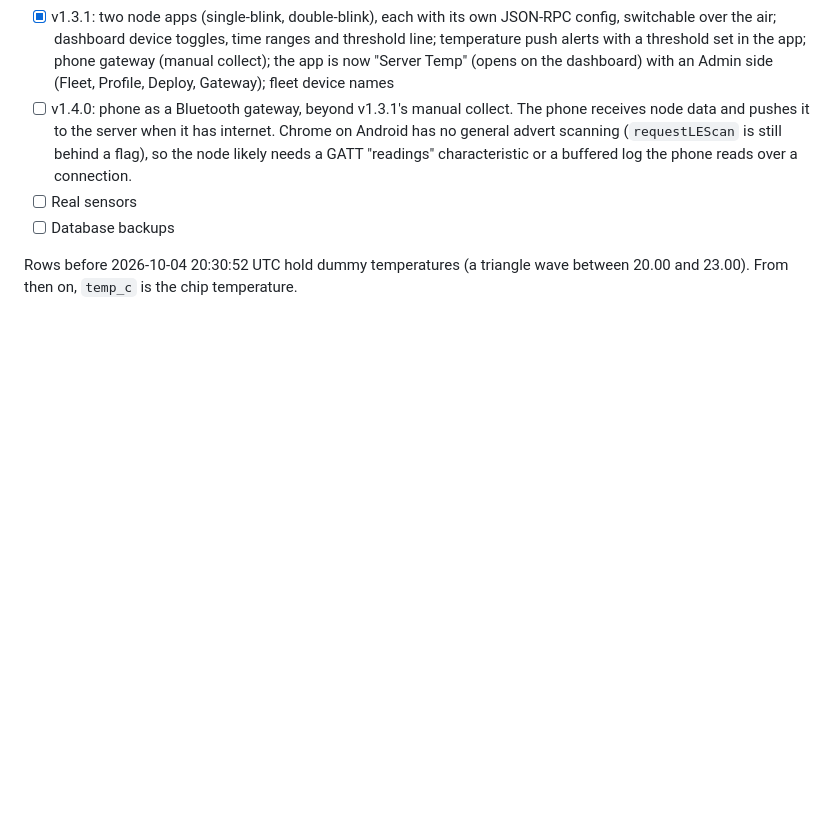
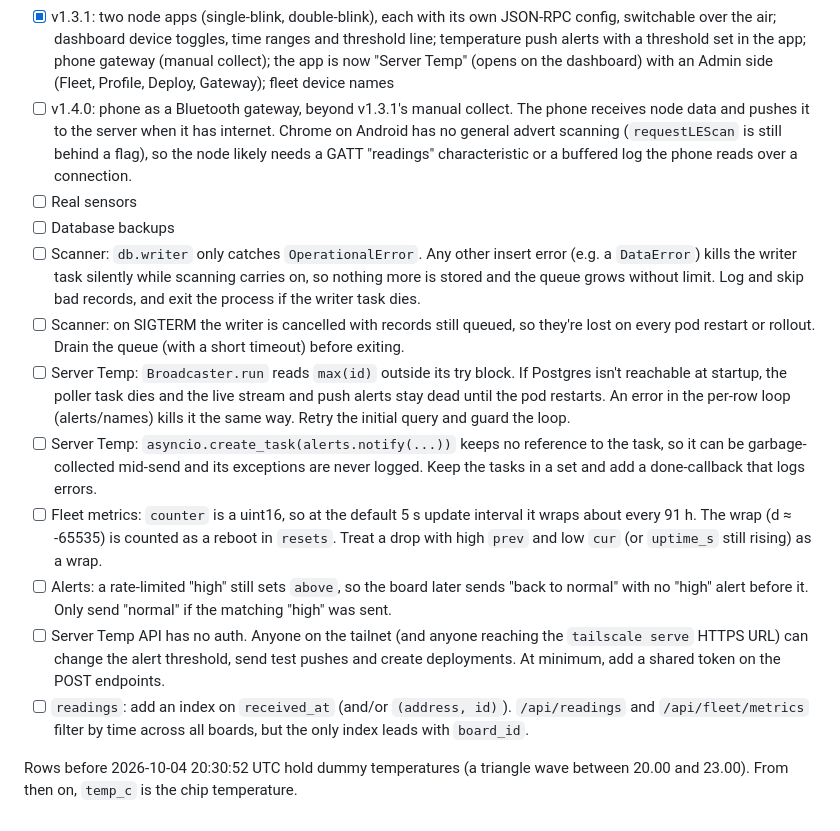
Before and after one commit to JustJamin/home_state, a Markdown page: README.md, the part around the change. Rendered like a GitHub page; blank space fills up the shorter version.

Commit message:
README: TODO items from code review
Co-Authored-By: Claude Opus 5.5 <noreply@anthropic.com>

```diff
--- a/README.md
+++ b/README.md
@@ -93,5 +93,13 @@ home_state/
 - [ ] v1.4.0: phone as a Bluetooth gateway, beyond v1.3.1's manual collect. The phone receives node data and pushes it to the server when it has internet. Chrome on Android has no general advert scanning (`requestLEScan` is still behind a flag), so the node likely needs a GATT "readings" characteristic or a buffered log the phone reads over a connection.
 - [ ] Real sensors
 - [ ] Database backups
+- [ ] Scanner: `db.writer` only catches `OperationalError`. Any other insert error (e.g. a `DataError`) kills the writer task silently while scanning carries on, so nothing more is stored and the queue grows without limit. Log and skip bad records, and exit the process if the writer task dies.
+- [ ] Scanner: on SIGTERM the writer is cancelled with records still queued, so they're lost on every pod restart or rollout. Drain the queue (with a short timeout) before exiting.
+- [ ] Server Temp: `Broadcaster.run` reads `max(id)` outside its try block. If Postgres isn't reachable at startup, the poller task dies and the live stream and push alerts stay dead until the pod restarts. An error in the per-row loop (alerts/names) kills it the same way. Retry the initial query and guard the loop.
+- [ ] Server Temp: `asyncio.create_task(alerts.notify(...))` keeps no reference to the task, so it can be garbage-collected mid-send and its exceptions are never logged. Keep the tasks in a set and add a done-callback that logs errors.
+- [ ] Fleet metrics: `counter` is a uint16, so at the default 5 s update interval it wraps about every 91 h. The wrap (d ≈ -65535) is counted as a reboot in `resets`. Treat a drop with high `prev` and low `cur` (or `uptime_s` still rising) as a wrap.
+- [ ] Alerts: a rate-limited "high" still sets `above`, so the board later sends "back to normal" with no "high" alert before it. Only send "normal" if the matching "high" was sent.
+- [ ] Server Temp API has no auth. Anyone on the tailnet (and anyone reaching the `tailscale serve` HTTPS URL) can change the alert threshold, send test pushes and create deployments. At minimum, add a shared token on the POST endpoints.
+- [ ] `readings`: add an index on `received_at` (and/or `(address, id)`). `/api/readings` and `/api/fleet/metrics` filter by time across all boards, but the only index leads with `board_id`.
 
 Rows before 2026-10-04 20:30:52 UTC hold dummy temperatures (a triangle wave between 20.00 and 23.00). From then on, `temp_c` is the chip temperature.
```
